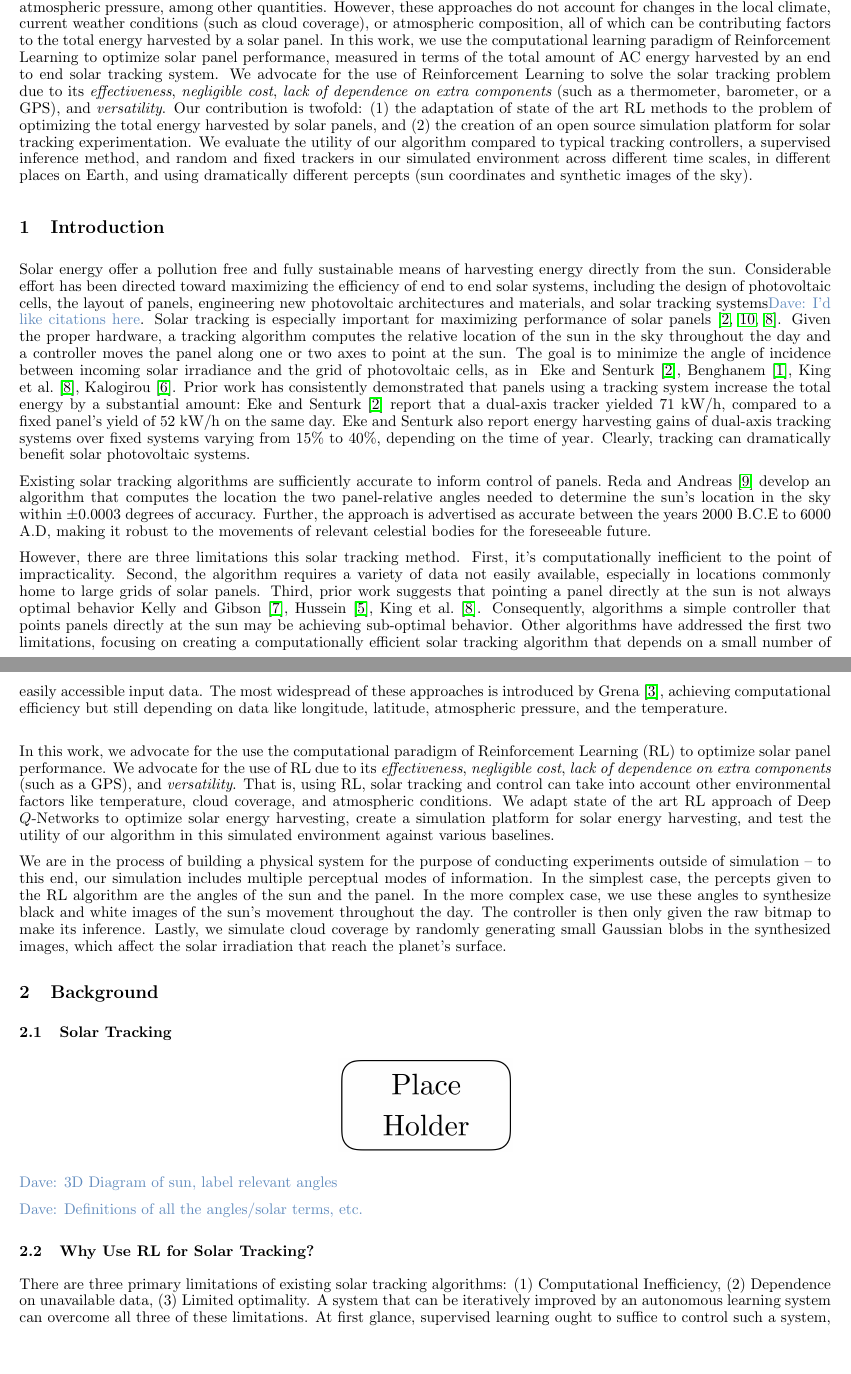
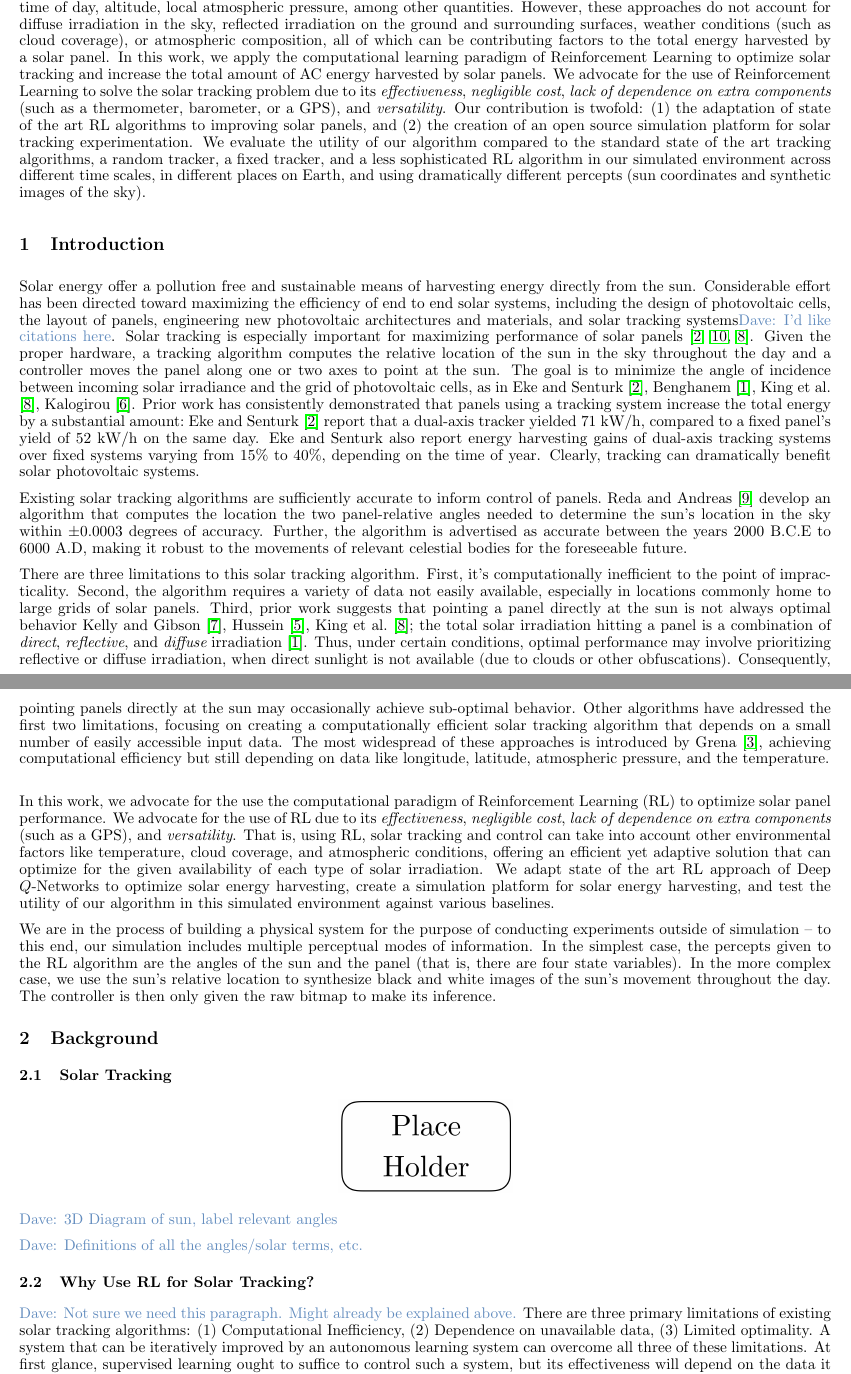
Before and after one commit to david-abel/solar_panels_rl, a LaTeX paper (paper/solarl.tex): two parts of pages 1 and 2 of 4, joined at a grey line, cut so that both start at the same text, the shorter picture padded with empty space. Compiled offline with pdfLaTeX.

Commit message:
Revamped abstraction and intro

```diff
--- a/paper/solarl.tex
+++ b/paper/solarl.tex
@@ -44,26 +44,26 @@ Providence, RI 02912 \\
 % -- Abstract --
 % -----------------
 \begin{abstract}
-Solar panels sustainably harvest energy from the sun. Typically, photovoltaic cells pointed directly at the sun harvest substantially more energy than those pointed away from the sun. To maximize energy solar panels are often equipped with tracker that computes of the sun's relative location throughout the day, regardless of the systems location on Earth. Based on the tracker's estimate of the sun's location, a controller moves the panel along one or two axes to minimize angle of incidence, increasing the energy harvested. Prior work has developed tracking algorithms for computing the sun's location based on the longitude and latitude of the system, the current temperature, time of day, altitude, local atmospheric pressure, among other quantities.
+Solar panels sustainably harvest energy from the sun. To improve performance, solar panels are often equipped with a tracking mechanism to compute the sun's relative location in the sky throughout the day. Based on the tracker's estimate of the sun's location, a controller rotates the panel along one or two axes to minimize angle of incidence between solar irradiance and the grid of photovoltaic cells, increasing total energy harvested. Prior work has developed tracking algorithms for computing the sun's location based on the longitude and latitude of the system, the current temperature, time of day, altitude, local atmospheric pressure, among other quantities.
 %
-However, these approaches do not account for changes in the local climate, current weather conditions (such as cloud coverage), or atmospheric composition, all of which can be contributing factors to the total energy harvested by a solar panel.
+However, these approaches do not account for diffuse irradiation in the sky, reflected irradiation on the ground and surrounding surfaces, weather conditions (such as cloud coverage), or atmospheric composition, all of which can be contributing factors to the total energy harvested by a solar panel.
 %
-In this work, we use the computational learning paradigm of Reinforcement Learning to optimize solar panel performance, measured in terms of the total amount of AC energy harvested by an end to end solar tracking system. We advocate for the use of Reinforcement Learning to solve the solar tracking problem due to its {\it effectiveness}, {\it negligible cost}, {\it lack of dependence on extra components} (such as a thermometer, barometer, or a GPS), and {\it versatility}. Our contribution is twofold: (1) the adaptation of state of the art RL methods to the problem of optimizing the total energy harvested by solar panels, and (2) the creation of an open source simulation platform for solar tracking experimentation. We evaluate the utility of our algorithm compared to typical tracking controllers, a supervised inference method, and random and fixed trackers in our simulated environment across different time scales, in different places on Earth, and using dramatically different percepts (sun coordinates and synthetic images of the sky).
+In this work, we apply the computational learning paradigm of Reinforcement Learning to optimize solar tracking and increase the total amount of AC energy harvested by solar panels. We advocate for the use of Reinforcement Learning to solve the solar tracking problem due to its {\it effectiveness}, {\it negligible cost}, {\it lack of dependence on extra components} (such as a thermometer, barometer, or a GPS), and {\it versatility}. Our contribution is twofold: (1) the adaptation of state of the art RL algorithms to improving solar panels, and (2) the creation of an open source simulation platform for solar tracking experimentation. We evaluate the utility of our algorithm compared to the standard state of the art tracking algorithms, a random tracker, a fixed tracker, and a less sophisticated RL algorithm in our simulated environment across different time scales, in different places on Earth, and using dramatically different percepts (sun coordinates and synthetic images of the sky).
 \end{abstract}
 
 % ----------------------
 % -- Introduction --
 % ----------------------
 \section{Introduction}
-Solar energy offer a pollution free and fully sustainable means of harvesting energy directly from the sun. Considerable effort has been directed toward maximizing the efficiency of end to end solar systems, including the design of photovoltaic cells, the layout of panels, engineering new photovoltaic architectures and materials, and solar tracking systems\dnote{I'd like citations here}. Solar tracking is especially important for maximizing performance of solar panels~\cite{Eke2012,Rizk2008,King2001}. Given the proper hardware, a tracking algorithm computes the relative location of the sun in the sky throughout the day and a controller moves the panel along one or two axes to point at the sun. The goal is to minimize the angle of incidence between incoming solar irradiance and the grid of photovoltaic cells, as in ~\citet{Eke2012,Benghanem2011,King2001, kalogirou1996design}. Prior work has consistently demonstrated that panels using a tracking system increase the total energy by a substantial amount:~\citet{Eke2012} report that a dual-axis tracker yielded 71 kW/h, compared to a fixed panel's yield of 52 kW/h on the same day. Eke and Senturk also report energy harvesting gains of dual-axis tracking systems over fixed systems varying from 15\% to 40\%, depending on the time of year. Clearly, tracking can dramatically benefit solar photovoltaic systems.
+Solar energy offer a pollution free and sustainable means of harvesting energy directly from the sun. Considerable effort has been directed toward maximizing the efficiency of end to end solar systems, including the design of photovoltaic cells, the layout of panels, engineering new photovoltaic architectures and materials, and solar tracking systems\dnote{I'd like citations here}. Solar tracking is especially important for maximizing performance of solar panels~\cite{Eke2012,Rizk2008,King2001}. Given the proper hardware, a tracking algorithm computes the relative location of the sun in the sky throughout the day and a controller moves the panel along one or two axes to point at the sun. The goal is to minimize the angle of incidence between incoming solar irradiance and the grid of photovoltaic cells, as in~\citet{Eke2012,Benghanem2011,King2001, kalogirou1996design}. Prior work has consistently demonstrated that panels using a tracking system increase the total energy by a substantial amount:~\citet{Eke2012} report that a dual-axis tracker yielded 71 kW/h, compared to a fixed panel's yield of 52 kW/h on the same day. Eke and Senturk also report energy harvesting gains of dual-axis tracking systems over fixed systems varying from 15\% to 40\%, depending on the time of year. Clearly, tracking can dramatically benefit solar photovoltaic systems.
 
-Existing solar tracking algorithms are sufficiently accurate to inform control of panels.~\citet{reda2004solar} develop an algorithm that computes the location the two panel-relative angles needed to determine the sun's location in the sky within $\pm 0.0003$ degrees of accuracy. Further, the approach is advertised as accurate between the years 2000 B.C.E to 6000 A.D, making it robust to the movements of relevant celestial bodies for the foreseeable future.
+Existing solar tracking algorithms are sufficiently accurate to inform control of panels.~\citet{reda2004solar} develop an algorithm that computes the location the two panel-relative angles needed to determine the sun's location in the sky within $\pm 0.0003$ degrees of accuracy. Further, the algorithm is advertised as accurate between the years 2000 B.C.E to 6000 A.D, making it robust to the movements of relevant celestial bodies for the foreseeable future.
 
-However, there are three limitations this solar tracking method. First, it's computationally inefficient to the point of impracticality. Second, the algorithm requires a variety of data not easily available, especially in locations commonly home to large grids of solar panels. Third, prior work suggests that pointing a panel directly at the sun is not always optimal behavior~\citet{Kelly2009,Hussein1995,King2001}. Consequently, algorithms a simple controller that points panels directly at the sun may be achieving sub-optimal behavior. Other algorithms have addressed the first two limitations, focusing on creating a computationally efficient solar tracking algorithm that depends on a small number of easily accessible input data. The most widespread of these approaches is introduced by~\citet{Grena2008}, achieving computational efficiency but still depending on data like longitude, latitude, atmospheric pressure, and the temperature. \\
+There are three limitations to this solar tracking algorithm. First, it's computationally inefficient to the point of impracticality. Second, the algorithm requires a variety of data not easily available, especially in locations commonly home to large grids of solar panels. Third, prior work suggests that pointing a panel directly at the sun is not always optimal behavior~\citet{Kelly2009,Hussein1995,King2001}; the total solar irradiation hitting a panel is a combination of {\it direct}, {\it reflective}, and {\it diffuse} irradiation~\cite{Benghanem2011}. Thus, under certain conditions, optimal performance may involve prioritizing reflective or diffuse irradiation, when direct sunlight is not available (due to clouds or other obfuscations). Consequently, pointing panels directly at the sun may  occasionally achieve sub-optimal behavior. Other algorithms have addressed the first two limitations, focusing on creating a computationally efficient solar tracking algorithm that depends on a small number of easily accessible input data. The most widespread of these approaches is introduced by~\citet{Grena2008}, achieving computational efficiency but still depending on data like longitude, latitude, atmospheric pressure, and the temperature. \\
 
-In this work, we advocate for the use the computational paradigm of Reinforcement Learning (RL) to optimize solar panel performance. We advocate for the use of RL due to its {\it effectiveness}, {\it negligible cost}, {\it lack of dependence on extra components} (such as a GPS), and {\it versatility}. That is, using RL, solar tracking and control can take into account other environmental factors like temperature, cloud coverage, and atmospheric conditions. We adapt state of the art RL approach of Deep $Q$-Networks to optimize solar energy harvesting, create a simulation platform for solar energy harvesting, and test the utility of our algorithm in this simulated environment against various baselines.
+In this work, we advocate for the use the computational paradigm of Reinforcement Learning (RL) to optimize solar panel performance. We advocate for the use of RL due to its {\it effectiveness}, {\it negligible cost}, {\it lack of dependence on extra components} (such as a GPS), and {\it versatility}. That is, using RL, solar tracking and control can take into account other environmental factors like temperature, cloud coverage, and atmospheric conditions, offering an efficient yet adaptive solution that can optimize for the given availability of each type of solar irradiation. We adapt state of the art RL approach of Deep $Q$-Networks to optimize solar energy harvesting, create a simulation platform for solar energy harvesting, and test the utility of our algorithm in this simulated environment against various baselines.
 
-We are in the process of building a physical system for the purpose of conducting experiments outside of simulation -- to this end, our simulation includes multiple perceptual modes of information. In the simplest case, the percepts given to the RL algorithm are the angles of the sun and the panel. In the more complex case, we use these angles to synthesize black and white images of the sun's movement throughout the day. The controller is then only given the raw bitmap to make its inference. Lastly, we simulate cloud coverage by randomly generating small Gaussian blobs in the synthesized images, which affect the solar irradiation that reach the planet's surface.
+We are in the process of building a physical system for the purpose of conducting experiments outside of simulation -- to this end, our simulation includes multiple perceptual modes of information. In the simplest case, the percepts given to the RL algorithm are the angles of the sun and the panel (that is, there are four state variables). In the more complex case, we use the sun's relative location to synthesize black and white images of the sun's movement throughout the day. The controller is then only given the raw bitmap to make its inference. %Lastly, we simulate cloud coverage by randomly generating small Gaussian blobs in the synthesized images, which affect the solar irradiation that reach the planet's surface.
 
 
 % ----------------------
@@ -81,6 +81,7 @@ We are in the process of building a physical system for the purpose of conductin
 
 \subsection{Why Use RL for Solar Tracking?}
 
+\dnote{Not sure we need this paragraph. Might already be explained above.}
 There are three primary limitations of existing solar tracking algorithms: (1) Computational Inefficiency, (2) Dependence on unavailable data, (3) Limited optimality. A system that can be iteratively improved by an autonomous learning system can overcome all three of these limitations. At first glance, supervised learning ought to suffice to control such a system, but its effectiveness will depend on the data it trains on. We advocate for RL compared to traditional supervised learning techniques due to the implicit {\it data collection} problem facing solar panels. In particular, the exploration problem central to Reinforcement Learning is present in solar tracking; the experience-energy pairs are only available based on the actions that the agent takes. Consequently, the agent does not get data i.i.d., and so traditional machine learning techniques are ill posed for the setting. Furthermore, decisions made at any one time step have long term consequences, requiring a sequential decision making paradigm.
 
 Lastly,~\citet{Hsu2015} deploy $Q$ Learning on solar panels to configure the operating voltage of the end to end system, enabling higher efficiency. Thus, if hardware for a simple RL agent is already known to be useful for solar panels, we suggest that using RL could then provide both benefits: (1) learning optimal tracking for an arbitrary location and time on earth, and (2) control the operating voltage. \\
```
Also changed, not shown: paper/solarl.tex (2 more changed lines).
